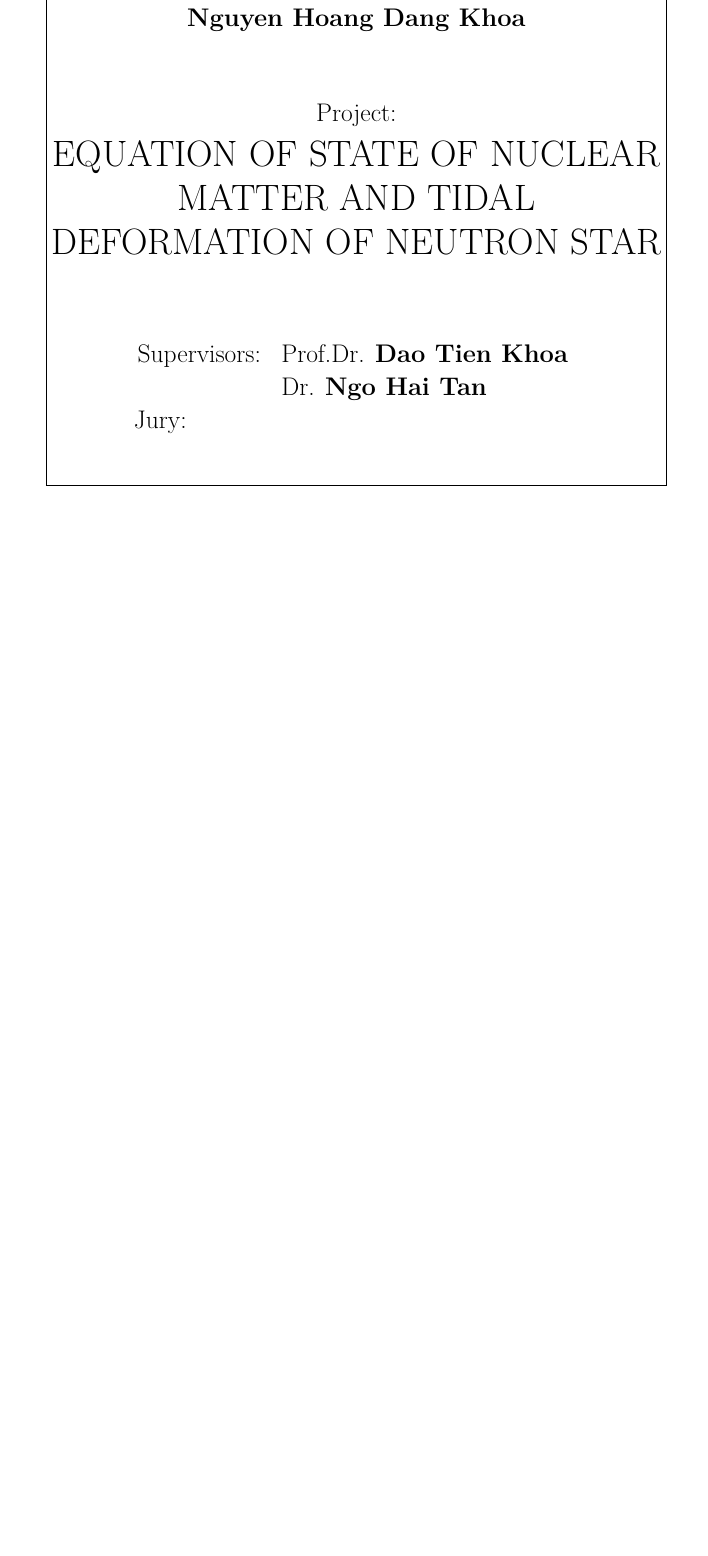
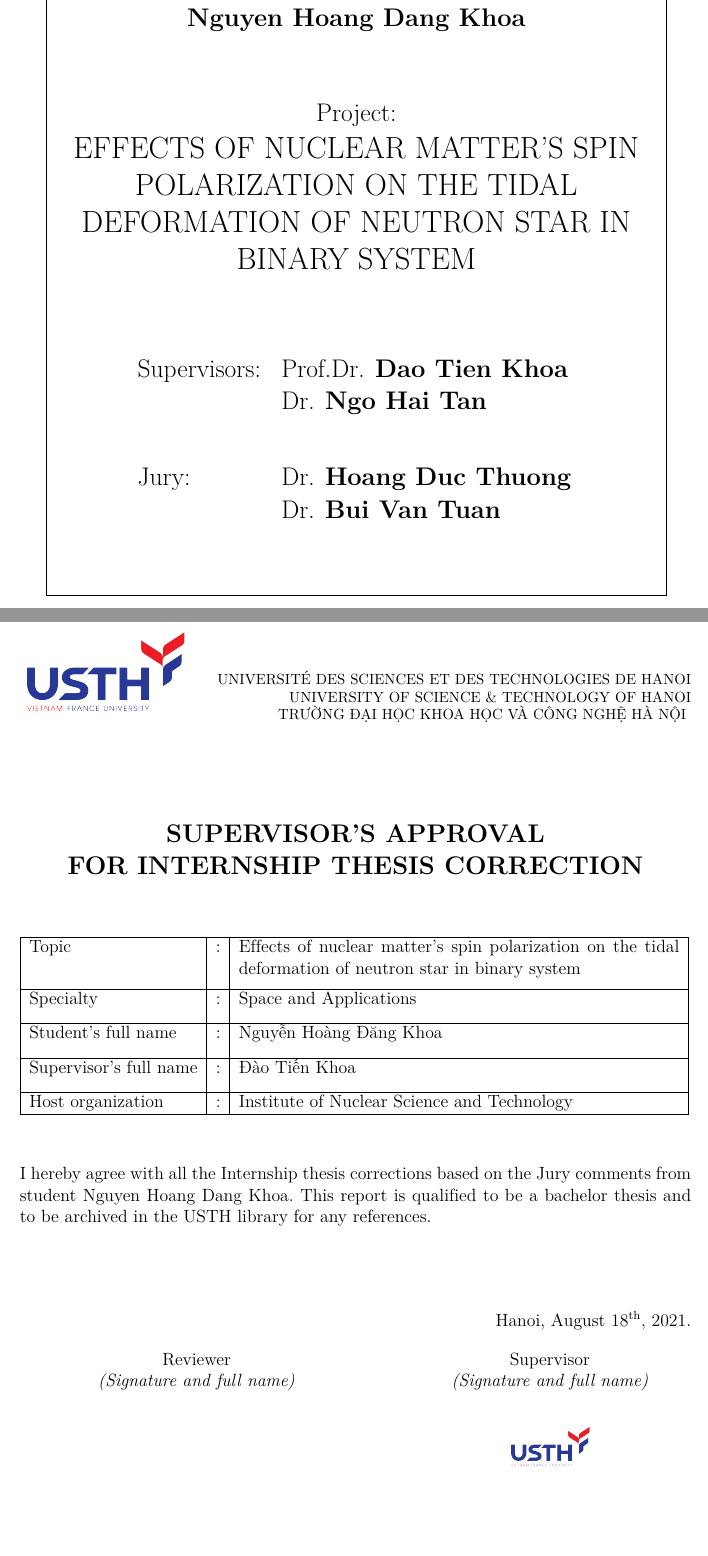
Before and after one commit to astro-dk/KhoaThesis, a LaTeX thesis (KhoaThesis.tex): part of page 1 of 36 before the commit and two parts of pages 1 and 37 of 37 after it, the two joined at a grey line, cut so that both start at the same text, the shorter picture padded with empty space. Compiled offline with pdfLaTeX.

Commit message:
Supervisor approval form added

```diff
--- a/KhoaThesis.tex
+++ b/KhoaThesis.tex
@@ -40,7 +40,7 @@
 \theoremstyle{definition}\newtheorem*{ans}{Answer}
 
 \author{Nguyen Hoang Dang Khoa}
-\title{Equation of state of nuclear matter and tidal deformation of neutron star}
+\title{Effects of nuclear matter's spin polarization on the tidal deformation of neutron star in binary system}
 \date{\today}
 
 \setglossarystyle{super}
@@ -65,6 +65,7 @@
 \newglossaryentry{APR}{name={APR}, description={Akmal, Pandharipande and Ravenhall}}
 \newglossaryentry{MMC}{name={MMC}, description={Microscopic Monte Carlo}}
 \newglossaryentry{GEM}{name={GEM}, description={Gravitoelectromagnetism}}
+\newglossaryentry{PNS}{name={PNS}, description={Proto-neutron star}}
 
 \newcolumntype{R}{>{$}r<{$}}
 \newcolumntype{C}{>{$}c<{$}}
@@ -126,22 +127,23 @@
             {\Large\bfseries \theauthor\par}
             \vspace{1.5cm}
             {\Large Project:\par}
-            {\huge \MakeUppercase{\thetitle}\par}
+            {\LARGE \MakeUppercase{\thetitle}\par}
             \vspace{2cm}
             {\Large
             \begin{tabular}{p{3cm} p{7cm}}
                 Supervisors: & Prof.Dr. \textbf{Dao Tien Khoa}\\
                              & Dr. \textbf{Ngo Hai Tan}
-            \end{tabular}
+            \end{tabular}\par
             }
             \vspace{1cm}
             {\Large
             \begin{tabular}{p{3cm} p{7cm}}
-                Jury: &
-            \end{tabular}
+                Jury: & Dr. \textbf{Hoang Duc Thuong}\\
+                      & Dr. \textbf{Bui Van Tuan}
+            \end{tabular}\par
             }
-            % \vspace{1.5cm}
-            \vfill
+            \vspace{1.5cm}
+            % \vfill
             {\large\par}
         \end{boxedminipage}
 
@@ -209,4 +211,67 @@
         \small
         \bibliographystyle{apalike}
         \bibliography{ref}
+
+        \clearpage
+        \normalsize
+        \lhead{\includegraphics[scale=0.06]{logo/USTH_logo.png}}
+        \rhead{
+            \footnotesize
+            \begin{otherlanguage}{vietnamese}
+            UNIVERSITÉ DES SCIENCES ET DES TECHNOLOGIES DE HANOI\\
+            UNIVERSITY OF SCIENCE \& TECHNOLOGY OF HANOI\\
+            TRƯỜNG ĐẠI HỌC KHOA HỌC VÀ CÔNG NGHỆ HÀ NỘI
+            \end{otherlanguage}
+        }
+        \lfoot{
+            \footnotesize
+            \textbf{University of Science and Technology of Hanoi}\\
+            \textbf{Telephone:} +84 (02)4 37 91 69 60\\
+            \textbf{Email:} \href{mailto:officeusth@usth.edu.vn}{\underline{officeusth@usth.edu.vn}}
+        }
+        \cfoot{}
+        \rfoot{
+            \footnotesize
+            \textbf{Fax:} +84 (0)4 37 91 69 60\\
+            \textbf{Website:} usth.edu.vn
+        }
+        \renewcommand{\headrulewidth}{0pt}
+        \renewcommand{\footrulewidth}{0.5pt}
+
+        \begin{figure}
+        \begin{center}
+            \Large
+            \textbf{SUPERVISOR'S APPROVAL\\ FOR INTERNSHIP THESIS CORRECTION}
+        \end{center}
+        \vspace{1cm}
+
+        \begin{otherlanguage}{vietnamese}
+        \begin{tabular}{|l|c|p{10.5cm}|}
+            \hline
+            Topic & : & Effects of nuclear matter's spin polarization on the tidal deformation of neutron star in binary system\\[7mm]
+            \hline
+            Specialty & : & Space and Applications\\[3mm]
+            \hline
+            Student's full name & : & Nguyễn Hoàng Đăng Khoa \\[3mm]
+            \hline
+            Supervisor's full name & : & Đào Tiến Khoa \\[3mm]
+            \hline
+            Host organization & : & Institute of Nuclear Science and Technology\\
+            \hline
+        \end{tabular}
+        \vspace{1cm}
+
+        I hereby agree with all the Internship thesis corrections based on the Jury comments from student Nguyen Hoang Dang Khoa. This report is qualified to be a bachelor thesis and to be archived in the USTH library for any references.\\
+        \vspace{1cm}
+
+        \begin{flushright}
+            Hanoi, August 18\textsuperscript{th}, 2021.
+        \end{flushright}
+        \begin{tabular}{>{\centering\arraybackslash}p{0.5\textwidth} >{\centering\arraybackslash}p{0.5\textwidth}}
+            Reviewer & Supervisor\\
+            \textit{(Signature and full name)} & \textit{(Signature and full name)}\\[7mm]
+            & \includegraphics[scale=0.03]{logo/USTH_logo.png}
+        \end{tabular}
+        \end{otherlanguage}
+        \end{figure}
 \end{document}
```
Also changed, not shown: chap/1_intro.tex (+1 -1 lines), KhoaThesis.pdf, fig/Lambda2.eps, fig/MR.eps, fig/jl_irrot.eps, fig/jl_stat.eps, fig/kl.eps, 6 other files.
